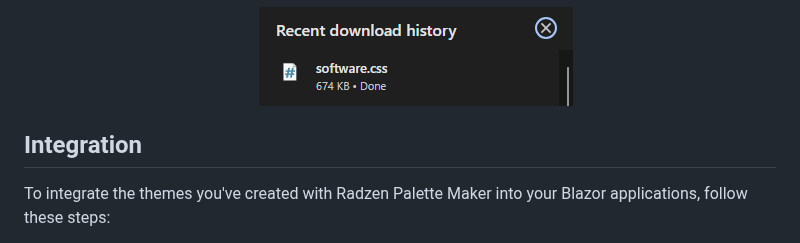
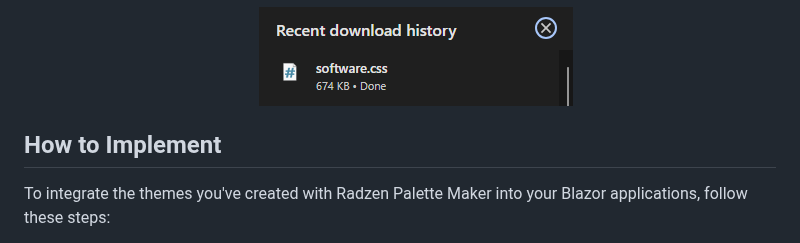
Before and after one commit to HennyBicks01/RadzenPaletteCreator, a Markdown page: README.md, the part around the change. GitHub-like rendering.

```diff
--- a/README.md
+++ b/README.md
@@ -69,7 +69,7 @@ Follow these simple steps to customize and apply color themes using Radzen Palet
    </p>
 
 
-## Integration
+## How to Implement
 
 To integrate the themes you've created with Radzen Palette Maker into your Blazor applications, follow these steps:
 
```
